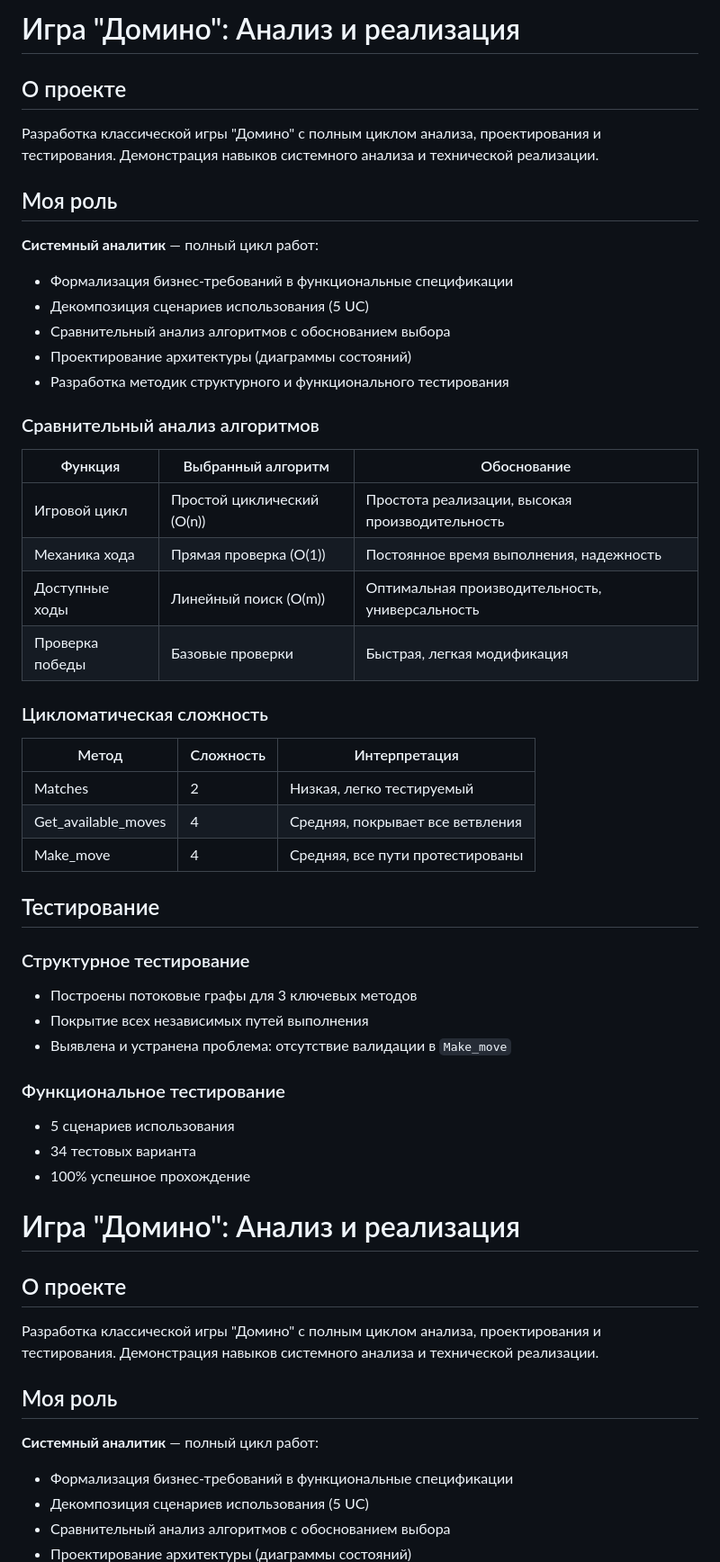
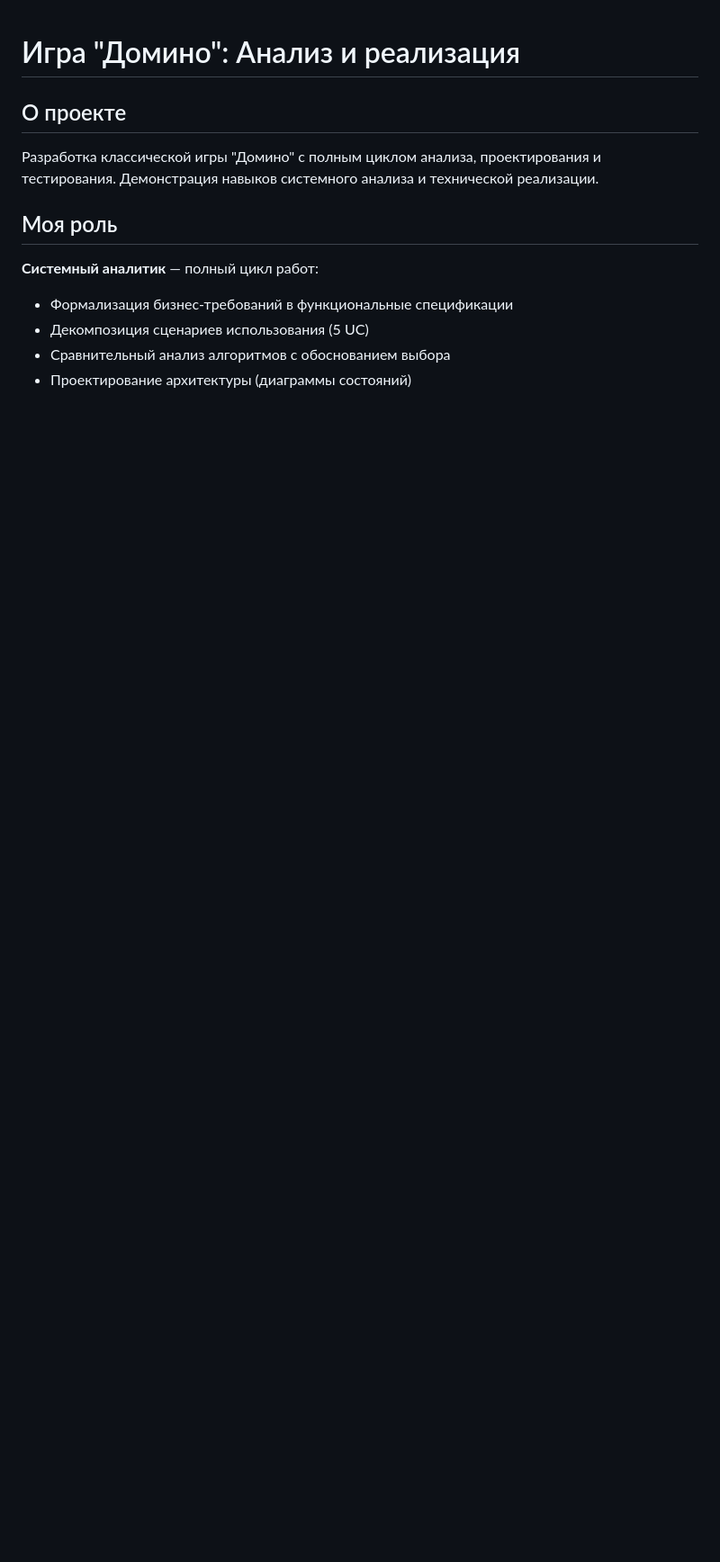
Before and after one commit to annrsk/Portfolio, a Markdown page: Domino_game_project/README.md, the part around the change. Shown at 90% size. Rendered like a GitHub page; blank space fills up the shorter version.

Commit message:
description for project

```diff
--- a/Domino_game_project/README.md
+++ b/Domino_game_project/README.md
@@ -1,49 +1,3 @@
-# Игра "Домино": Анализ и реализация
-
-##  О проекте
-
-Разработка классической игры "Домино" с полным циклом анализа, проектирования и тестирования. Демонстрация навыков системного анализа и технической реализации.
-
-##  Моя роль
-
-**Системный аналитик** — полный цикл работ:
-- Формализация бизнес-требований в функциональные спецификации
-- Декомпозиция сценариев использования (5 UC)
-- Сравнительный анализ алгоритмов с обоснованием выбора
-- Проектирование архитектуры (диаграммы состояний)
-- Разработка методик структурного и функционального тестирования
-
-
-### Сравнительный анализ алгоритмов
-
-| Функция | Выбранный алгоритм | Обоснование |
-|---------|-------------------|-------------|
-| Игровой цикл | Простой циклический (O(n)) | Простота реализации, высокая производительность |
-| Механика хода | Прямая проверка (O(1)) | Постоянное время выполнения, надежность |
-| Доступные ходы | Линейный поиск (O(m)) | Оптимальная производительность, универсальность |
-| Проверка победы | Базовые проверки | Быстрая, легкая модификация |
-
-### Цикломатическая сложность
-
-| Метод | Сложность | Интерпретация |
-|-------|-----------|---------------|
-| Matches | 2 | Низкая, легко тестируемый |
-| Get_available_moves | 4 | Средняя, покрывает все ветвления |
-| Make_move | 4 | Средняя, все пути протестированы |
-
-
-##  Тестирование
-
-### Структурное тестирование
-- Построены потоковые графы для 3 ключевых методов
-- Покрытие всех независимых путей выполнения
-- Выявлена и устранена проблема: отсутствие валидации в `Make_move`
-
-### Функциональное тестирование
-- 5 сценариев использования
-- 34 тестовых варианта
-- 100% успешное прохождение
-
 # Игра "Домино": Анализ и реализация
 
 ##  О проекте
```
